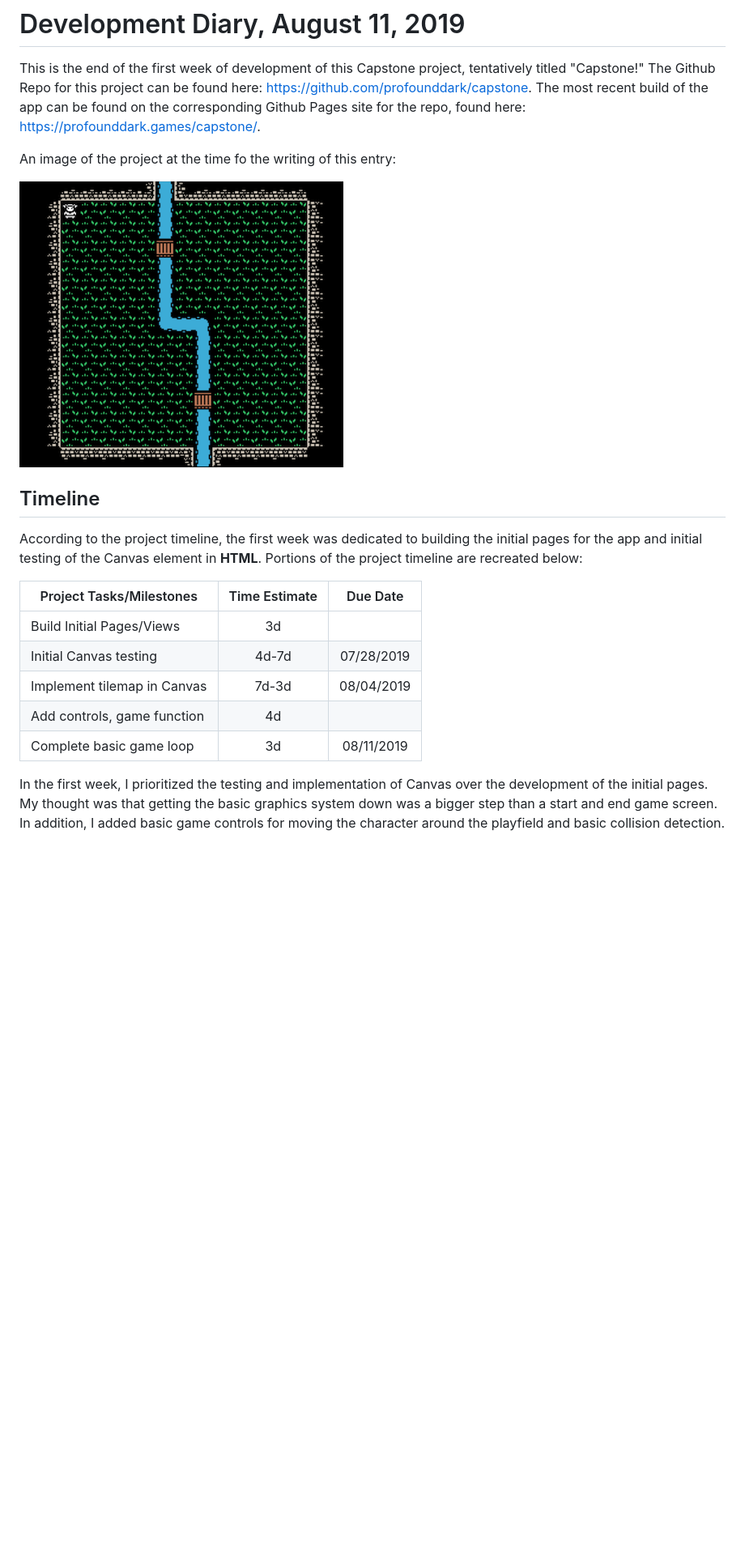
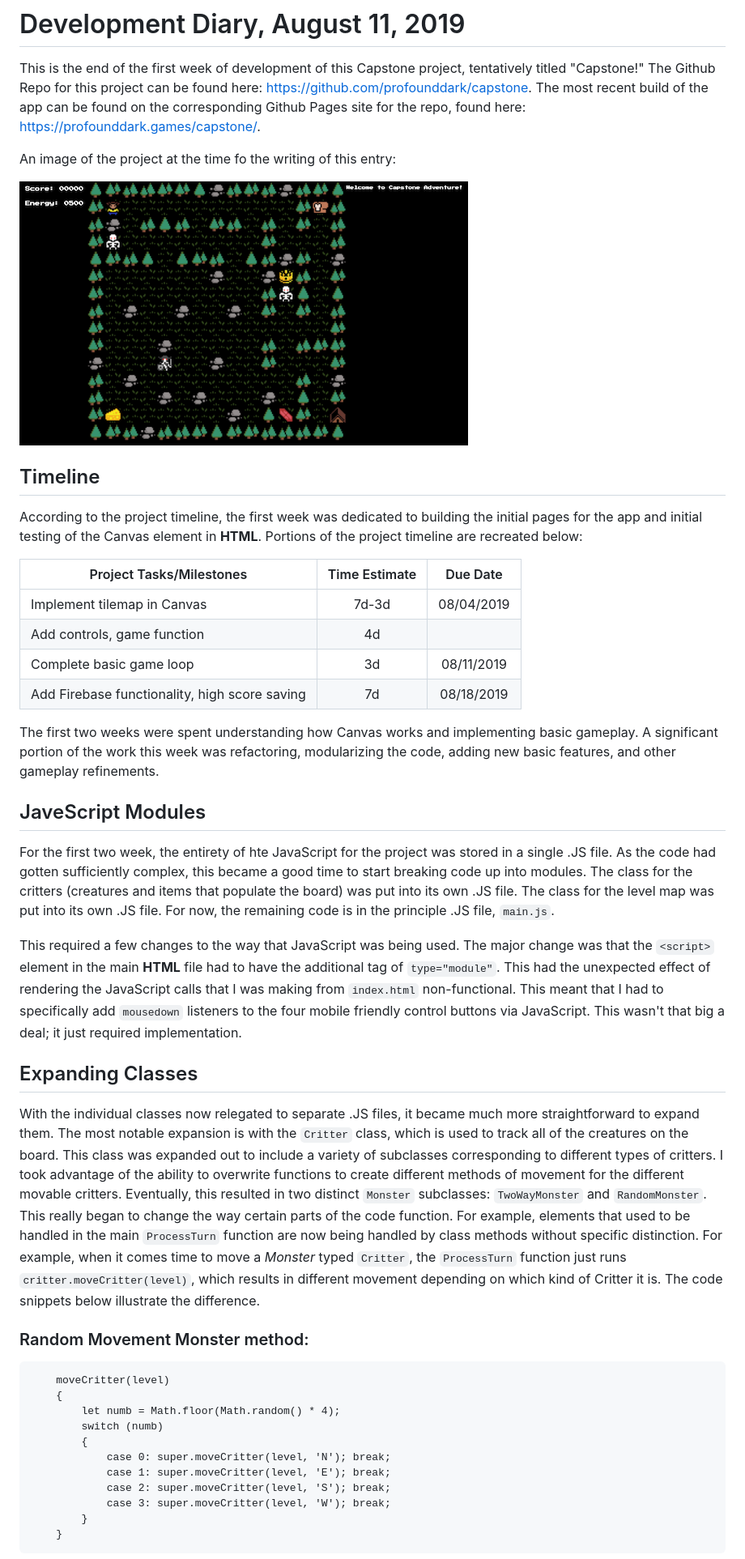
Before and after one commit to profounddark/capstone, a Markdown page: devdiary/part03.md, the part around one of its changes. Shown at 81% size. Rendered like a GitHub page; pictures changed too: devdiary/image/pt3_screenshot.png (added); blank space fills up the shorter version.

````diff
--- a/devdiary/part03.md
+++ b/devdiary/part03.md
@@ -4,18 +4,41 @@ This is the end of the first week of development of this Capstone project, tenta
 
 An image of the project at the time fo the writing of this entry:
 
-![Image of the First Screenshot](./image/pt1_initialscreen.png)
-
+![Image of the First Screenshot](./image/pt3_screenshot.png)
 
 ## Timeline
 According to the project timeline, the first week was dedicated to building the initial pages for the app and initial testing of the Canvas element in **HTML**. Portions of the project timeline are recreated below:
 
 | Project Tasks/Milestones | Time Estimate | Due Date |
 | --- | :---: | :---: |
-| Build Initial Pages/Views | 3d | |
-| Initial Canvas testing |  4d-7d | 07/28/2019 |
 | Implement tilemap in Canvas | 7d-3d | 08/04/2019 |
 | Add controls, game function | 4d | |
 | Complete basic game loop | 3d | 08/11/2019 |
+| Add Firebase functionality, high score saving | 7d | 08/18/2019 |
 
-In the first week, I prioritized the testing and implementation of Canvas over the development of the initial pages. My thought was that getting the basic graphics system down was a bigger step than a start and end game screen. In addition, I added basic game controls for moving the character around the playfield and basic collision detection.
+The first two weeks were spent understanding how Canvas works and implementing basic gameplay. A significant portion of the work this week was refactoring, modularizing the code, adding new basic features, and other gameplay refinements.
+
+## JaveScript Modules
+For the first two week, the entirety of hte JavaScript for the project was stored in a single .JS file. As the code had gotten sufficiently complex, this became a good time to start breaking code up into modules. The class for the critters (creatures and items that populate the board) was put into its own .JS file. The class for the level map was put into its own .JS file. For now, the remaining code is in the principle .JS file, ```main.js```.
+
+This required a few changes to the way that JavaScript was being used. The major change was that the ```<script>``` element in the main **HTML** file had to have the additional tag of ```type="module"```.  This had the unexpected effect of rendering the JavaScript calls that I was making from ```index.html``` non-functional. This meant that I had to specifically add ```mousedown``` listeners to the four mobile friendly control buttons via JavaScript. This wasn't that big a deal; it just required implementation.
+
+## Expanding Classes
+With the individual classes now relegated to separate .JS files, it became much more straightforward to expand them. The most notable expansion is with the ```Critter``` class, which is used to track all of the creatures on the board. This class was expanded out to include a variety of subclasses corresponding to different types of critters. I took advantage of the ability to overwrite functions to create different methods of movement for the different movable critters. Eventually, this resulted in two distinct ```Monster``` subclasses: ```TwoWayMonster``` and ```RandomMonster```. This really began to change the way certain parts of the code function. For example, elements that used to be handled in the main ```ProcessTurn``` function are now being handled by class methods without specific distinction. For example, when it comes time to move a *Monster* typed ```Critter```, the ```ProcessTurn``` function just runs ```critter.moveCritter(level)```, which results in different movement depending on which kind of Critter it is. The code snippets below illustrate the difference.
+
+### Random Movement Monster method:
+```
+    moveCritter(level)
+    {
+        let numb = Math.floor(Math.random() * 4);
+        switch (numb)
+        {
+            case 0: super.moveCritter(level, 'N'); break;
+            case 1: super.moveCritter(level, 'E'); break;
+            case 2: super.moveCritter(level, 'S'); break;
+            case 3: super.moveCritter(level, 'W'); break;
+        }
+    }
+```
+
+
````
Also changed, not shown: other parts of devdiary/part03.md (+34 -0 lines), devdiary/part01.md (+1 -1 lines), devdiary/image/pt1_screenshot.png (renamed from devdiary/image/pt1_initialscreen.png), devdiary/image/pt3_critters.png (added), devdiary/image/pt3_tilesheet.png (added).
